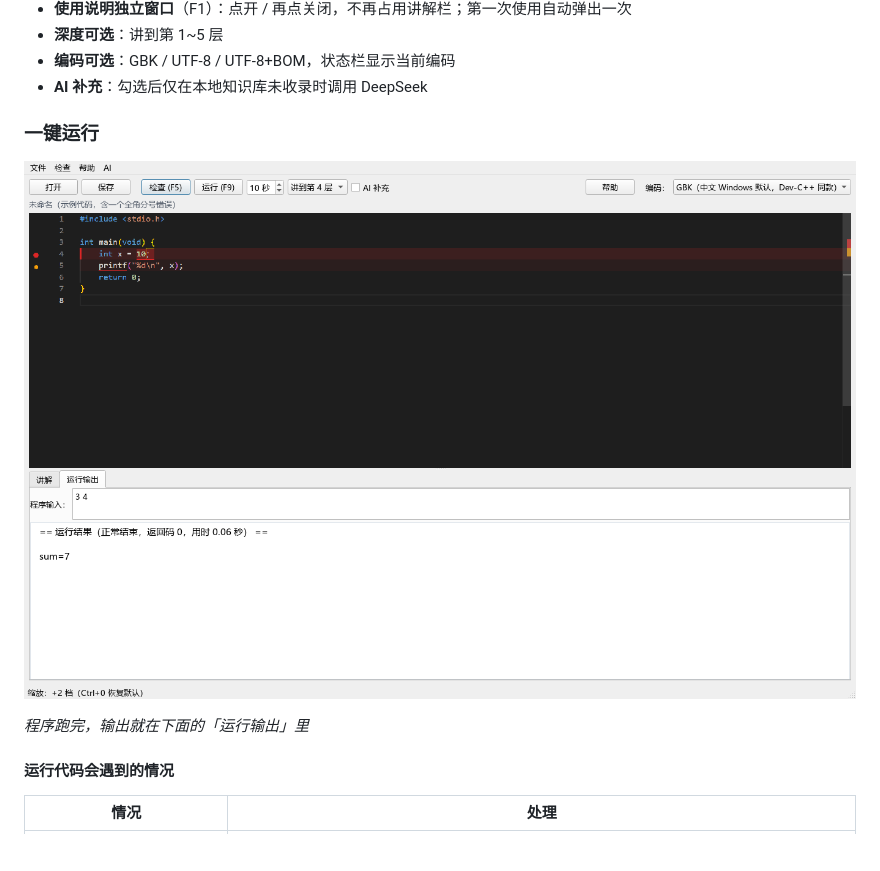
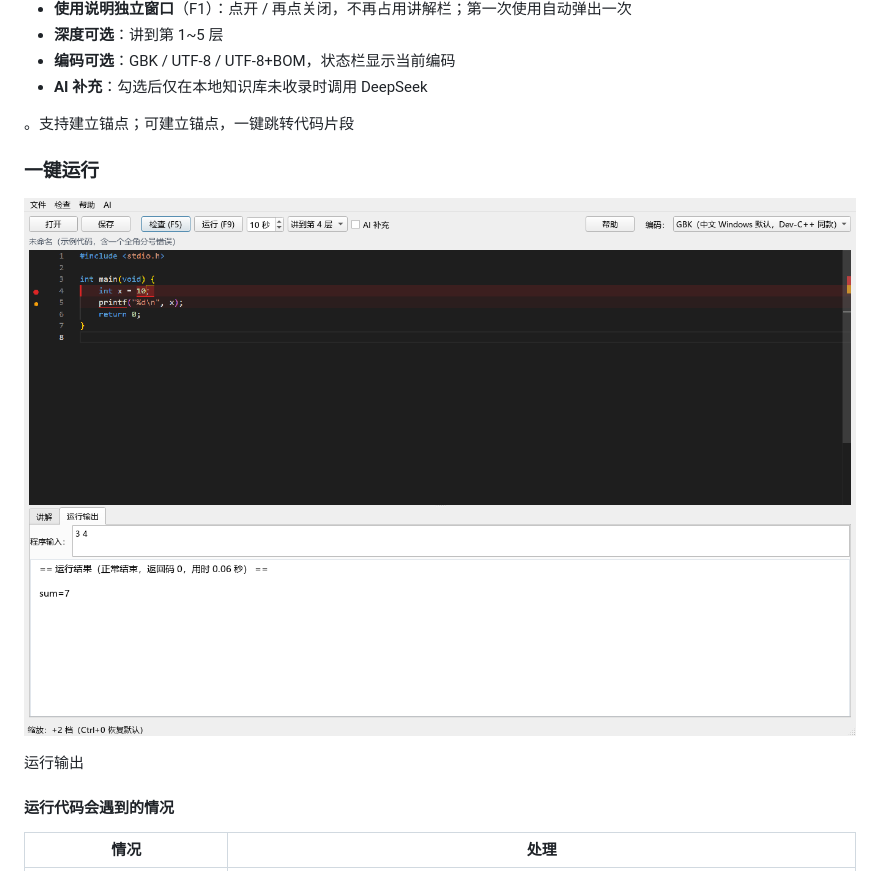
Before and after one commit to yizidangxin/cTutor, a Markdown page: README.md, the part around one of its changes. Rendered like a GitHub page; blank space fills up the shorter version.

```diff
--- a/README.md
+++ b/README.md
@@ -79,6 +45,7 @@ python tools/build_package.py --skip-build   # 跳过 PyInstaller，只重组目
 - **编码可选**：GBK / UTF-8 / UTF-8+BOM，状态栏显示当前编码
 - **AI 补充**：勾选后仅在本地知识库未收录时调用 DeepSeek
 
+。支持建立锚点；可建立锚点，一键跳转代码片段
 
 ### 一键运行
 
@@ -86,5 +53,5 @@ python tools/build_package.py --skip-build   # 跳过 PyInstaller，只重组目
 
-*程序跑完，输出就在下面的「运行输出」里*
+运行输出
 
 #### 运行代码会遇到的情况
 
```
Also changed, not shown: other parts of README.md (+8 -47 lines).
